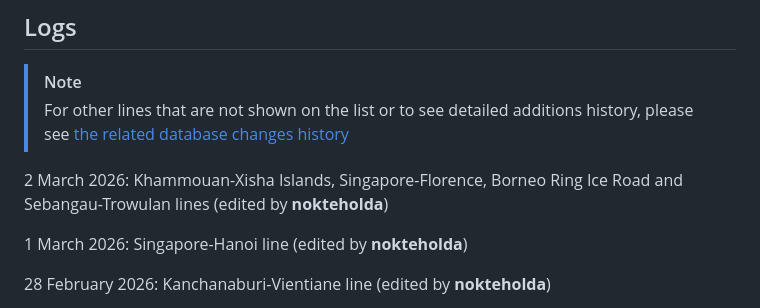
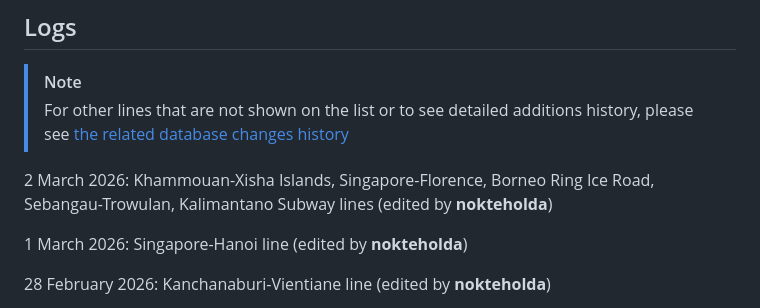
Before and after one commit to XiLeF2211/ice-highways-map, a Markdown page: README.md, the part around the change. Rendered like a GitHub page.

Commit message:
We reached 300 lines and i use all of my potentials to make it happens

```diff
--- a/README.md
+++ b/README.md
@@ -67,7 +67,7 @@ Note that the capitalization does not change, and note that it is simply the str
 > [!NOTE]
 > For other lines that are not shown on the list or to see detailed additions history, please see [the related database changes history](https://github.com/XiLeF2211/ice-highways-map/commits/main/highways.json)
 
-2 March 2026: Khammouan-Xisha Islands, Singapore-Florence, Borneo Ring Ice Road and Sebangau-Trowulan lines (edited by **nokteholda**)
+2 March 2026: Khammouan-Xisha Islands, Singapore-Florence, Borneo Ring Ice Road, Sebangau-Trowulan, Kalimantano Subway lines (edited by **nokteholda**)
 
 1 March 2026: Singapore-Hanoi line (edited by **nokteholda**)
 
```
